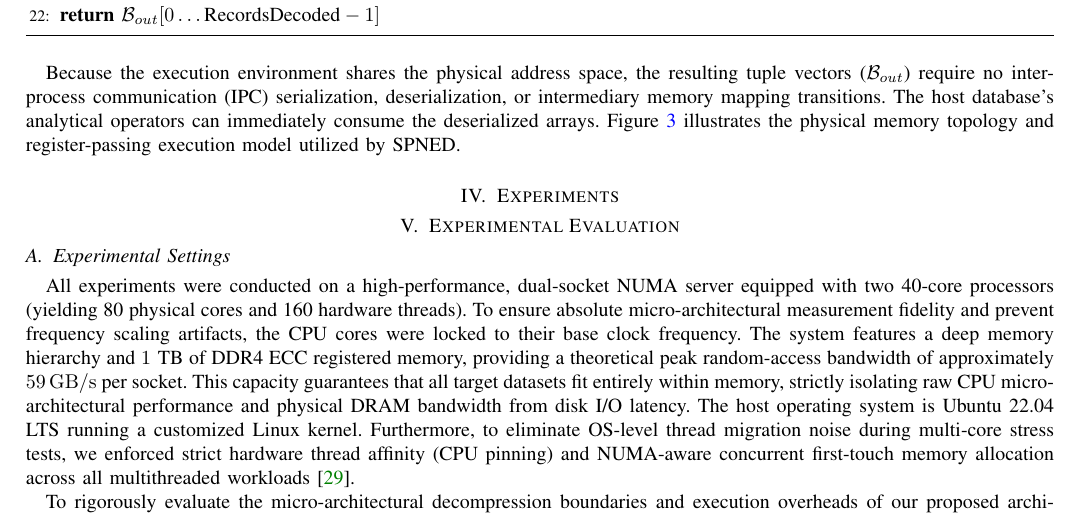
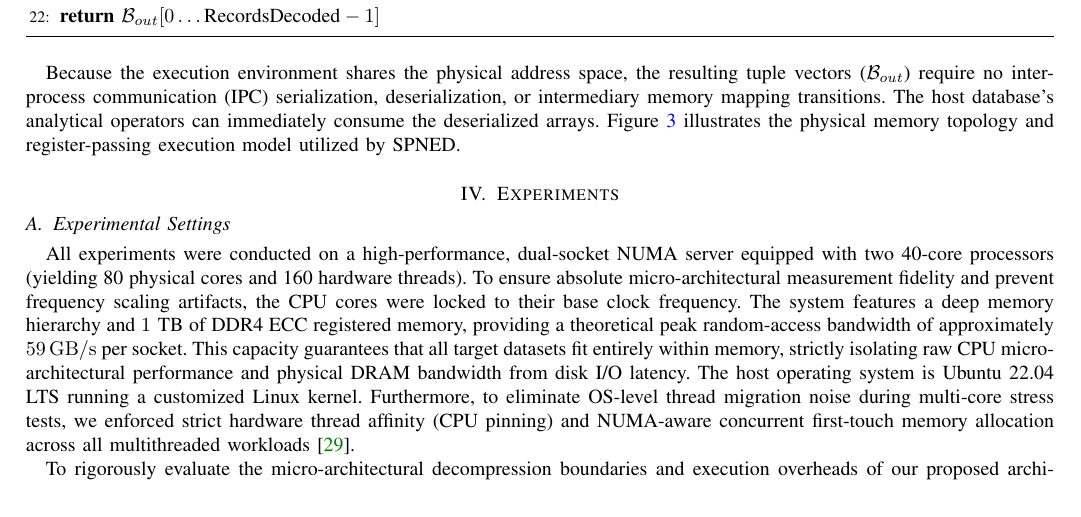
Before and after one commit to creativitysurvey/SPNED, a LaTeX paper (manuscripts/finalV10.tex): part of page 8 of 15, cut so that both start at the same text. Compiled offline with pdfLaTeX; a missing font is replaced by an installed copy or a similar font; a LaTeX package or settings file that is missing is left out.

```diff
--- a/manuscripts/finalV10.tex
+++ b/manuscripts/finalV10.tex
@@ -424,8 +424,6 @@
 
 \section{Experiments}
 
-\section{Experimental Evaluation}
-
 \subsection{Experimental Settings}
 
 All experiments were conducted on a high-performance, dual-socket NUMA server equipped with two 40-core processors (yielding 80 physical cores and 160 hardware threads). To ensure absolute micro-architectural measurement fidelity and prevent frequency scaling artifacts, the CPU cores were locked to their base clock frequency. The system features a deep memory hierarchy and $1\text{ TB}$ of DDR4 ECC registered memory, providing a theoretical peak random-access bandwidth of approximately $\SI{59}{GB/s}$ per socket. This capacity guarantees that all target datasets fit entirely within memory, strictly isolating raw CPU micro-architectural performance and physical DRAM bandwidth from disk I/O latency. The host operating system is Ubuntu 22.04 LTS running a customized Linux kernel. Furthermore, to eliminate OS-level thread migration noise during multi-core stress tests, we enforced strict hardware thread affinity (CPU pinning) and NUMA-aware concurrent first-touch memory allocation across all multithreaded workloads \cite{leis2014morsel}.
```
Also changed, not shown: manuscripts/finalV10.pdf.
